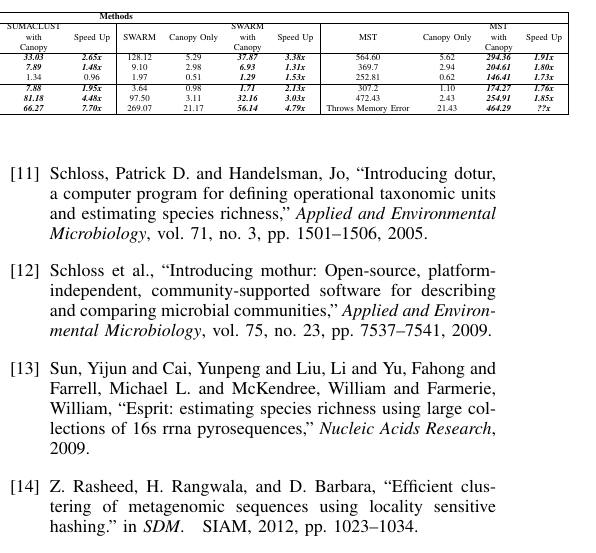
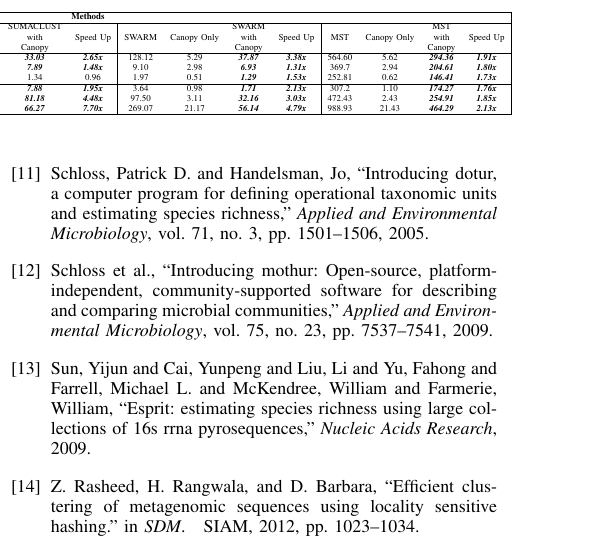
Before and after one commit to mrahma23/LSH-Canopy, a LaTeX paper (LSH-Canopy.tex): part of one column of page 8 of 10, cut so that both start at the same text. Compiled offline with pdfLaTeX.

Commit message:
Add files via upload

```diff
--- a/LSH-Canopy.tex
+++ b/LSH-Canopy.tex
@@ -800,7 +800,7 @@ We can see a similar footprints for CC$_{SWARM}$ and CC$_{MST}$ from Table \ref{
 
 			\multirow{3}{*}{\textit{Real World}} & Body Sites & 886,630 & 2.12 & 1.03 & \textit{\textbf{1.51}} & \textit{\textbf{1.40x}} & 15.42 & 1.09 & \textit{\textbf{7.88}} & \textit{\textbf{1.95x}} & 3.64 & 0.98 & \textit{\textbf{1.71}} & \textit{\textbf{2.13x}} & 307.2 & 1.10 & \textit{\textbf{174.27}} & \textit{\textbf{1.76x}}\\
 			& Canadian Soil & 2,966,053 & 9.55 & 2.18 & \textit{\textbf{5.91}} & \textit{\textbf{1.62x}} & 363.96 & 2.91 & \textit{\textbf{81.18}} & \textit{\textbf{4.48x}} & 97.50 & 3.11 & \textit{\textbf{32.16}} & \textit{\textbf{3.03x}}  & 472.43 & 2.43 & \textit{\textbf{254.91}} & \textit{\textbf{1.85x}}\\
-			& Global Soil & 9,252,764 & 72.47 & 21.38 &  \textit{\textbf{43.53}} & \textit{\textbf{1.67x}} & 510.92 & 20.82 & \textit{\textbf{66.27}} & \textit{\textbf{7.70x}} & 269.07 & 21.17 &  \textit{\textbf{56.14}} & \textit{\textbf{4.79x}} & Throws Memory Error & 21.43 & \textit{\textbf{464.29}} & \textit{\textbf{??x}}\\
+			& Global Soil & 9,252,764 & 72.47 & 21.38 &  \textit{\textbf{43.53}} & \textit{\textbf{1.67x}} & 510.92 & 20.82 & \textit{\textbf{66.27}} & \textit{\textbf{7.70x}} & 269.07 & 21.17 &  \textit{\textbf{56.14}} & \textit{\textbf{4.79x}} & 988.93 & 21.43 & \textit{\textbf{464.29}} & \textit{\textbf{2.13x}}\\
 
 			\hline
 
```
Also changed, not shown: LSH-Canopy.pdf, body_sites.pdf, bokulich_2.pdf, bokulich_2_T1.pdf, bokulich_2_T2.pdf, bokulich_3.pdf, bokulich_6.pdf, canadian_soil.pdf, global_soil.pdf, 1 other file.
